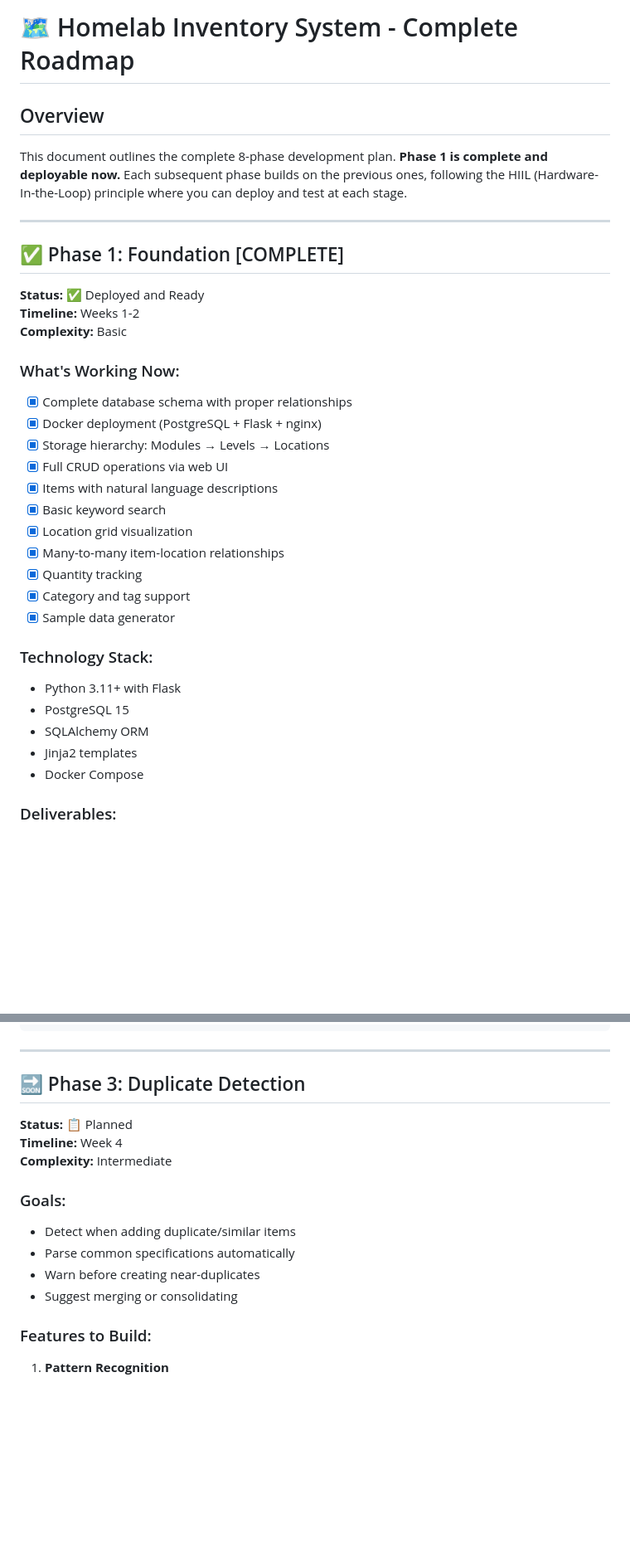
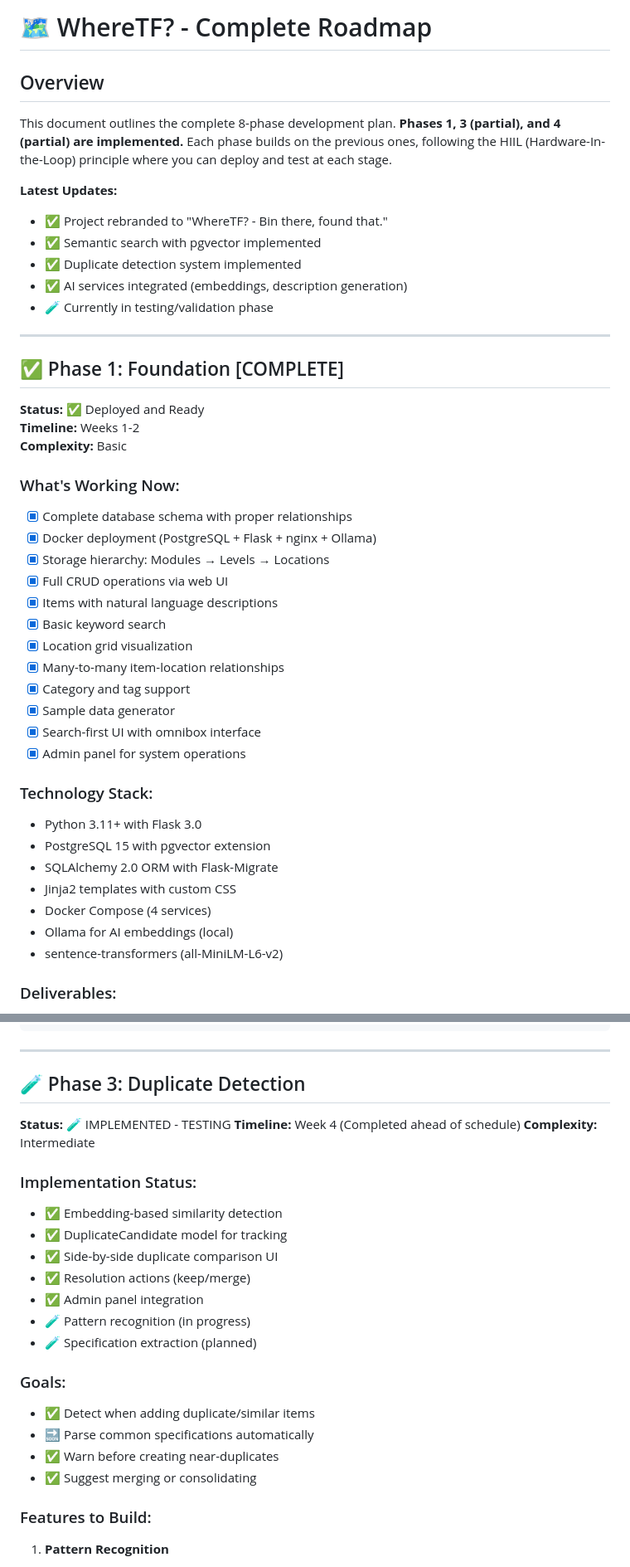
Before and after one commit to ndemarco/workshop-inventory, a Markdown page: docs/ROADMAP.md, 2 parts joined by grey strips. Shown at 83% size. Drawn GitHub-style; blank space fills up the shorter version.

```diff
--- a/docs/ROADMAP.md
+++ b/docs/ROADMAP.md
@@ -1,8 +1,15 @@
-# 🗺️ Homelab Inventory System - Complete Roadmap
+# 🗺️ WhereTF? - Complete Roadmap
 
 ## Overview
 
-This document outlines the complete 8-phase development plan. **Phase 1 is complete and deployable now.** Each subsequent phase builds on the previous ones, following the HIIL (Hardware-In-the-Loop) principle where you can deploy and test at each stage.
+This document outlines the complete 8-phase development plan. **Phases 1, 3 (partial), and 4 (partial) are implemented.** Each phase builds on the previous ones, following the HIIL (Hardware-In-the-Loop) principle where you can deploy and test at each stage.
+
+**Latest Updates:**
+- ✅ Project rebranded to "WhereTF? - Bin there, found that."
+- ✅ Semantic search with pgvector implemented
+- ✅ Duplicate detection system implemented
+- ✅ AI services integrated (embeddings, description generation)
+- 🧪 Currently in testing/validation phase
 
 ---
 
@@ -15,23 +22,26 @@ This document outlines the complete 8-phase development plan. **Phase 1 is compl
 ### What's Working Now:
 
 - [x] Complete database schema with proper relationships
-- [x] Docker deployment (PostgreSQL + Flask + nginx)
+- [x] Docker deployment (PostgreSQL + Flask + nginx + Ollama)
 - [x] Storage hierarchy: Modules → Levels → Locations
 - [x] Full CRUD operations via web UI
 - [x] Items with natural language descriptions
 - [x] Basic keyword search
 - [x] Location grid visualization
 - [x] Many-to-many item-location relationships
-- [x] Quantity tracking
 - [x] Category and tag support
 - [x] Sample data generator
+- [x] Search-first UI with omnibox interface
+- [x] Admin panel for system operations
 
 ### Technology Stack:
-- Python 3.11+ with Flask
-- PostgreSQL 15
-- SQLAlchemy ORM
-- Jinja2 templates
-- Docker Compose
+- Python 3.11+ with Flask 3.0
+- PostgreSQL 15 with pgvector extension
+- SQLAlchemy 2.0 ORM with Flask-Migrate
+- Jinja2 templates with custom CSS
+- Docker Compose (4 services)
+- Ollama for AI embeddings (local)
+- sentence-transformers (all-MiniLM-L6-v2)
 
 ### Deliverables:
 1. ✅ Working web application
@@ -135,17 +145,26 @@ CREATE TABLE location_utilization (
 
 ---
 
-## 🔜 Phase 3: Duplicate Detection
+## 🧪 Phase 3: Duplicate Detection
 
-**Status:** 📋 Planned
-**Timeline:** Week 4
+**Status:** 🧪 IMPLEMENTED - TESTING
+**Timeline:** Week 4 (Completed ahead of schedule)
 **Complexity:** Intermediate
 
+### Implementation Status:
+- ✅ Embedding-based similarity detection
+- ✅ DuplicateCandidate model for tracking
+- ✅ Side-by-side duplicate comparison UI
+- ✅ Resolution actions (keep/merge)
+- ✅ Admin panel integration
+- 🧪 Pattern recognition (in progress)
+- 🧪 Specification extraction (planned)
+
 ### Goals:
-- Detect when adding duplicate/similar items
-- Parse common specifications automatically
-- Warn before creating near-duplicates
-- Suggest merging or consolidating
+- ✅ Detect when adding duplicate/similar items
+- 🔜 Parse common specifications automatically
+- ✅ Warn before creating near-duplicates
+- ✅ Suggest merging or consolidating
 
 ### Features to Build:
 
```
Also changed, not shown: other parts of docs/ROADMAP.md (+93 -51 lines).
